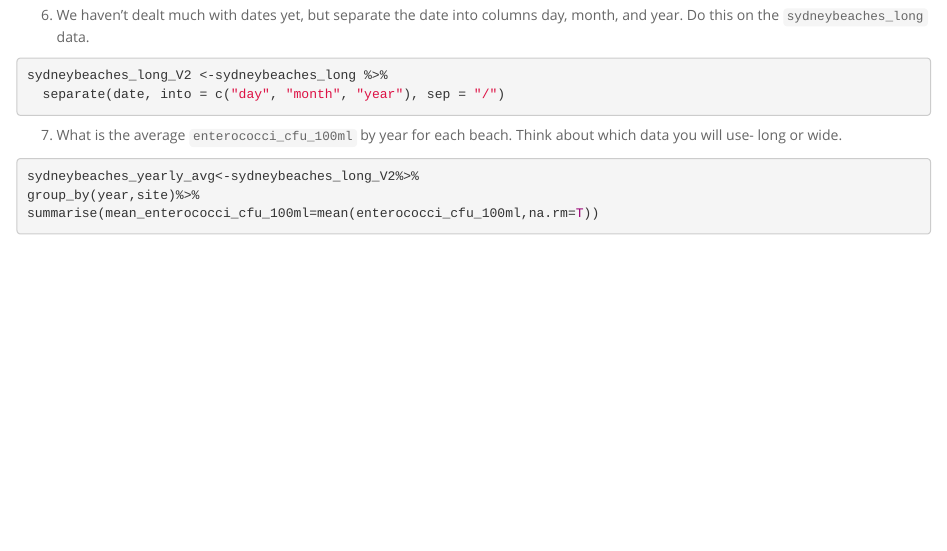
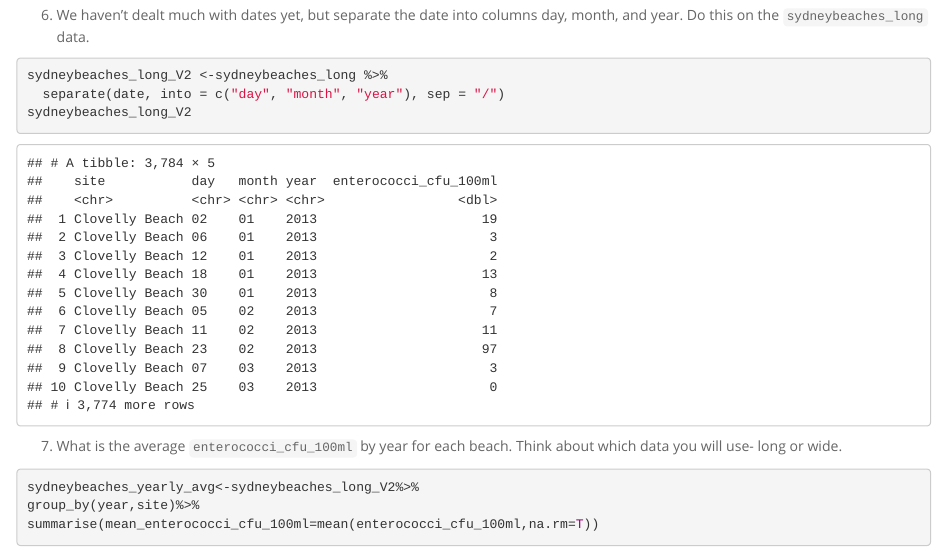
Before and after one commit to Zrigolo/BIS15W2021_zroland, an R Markdown document (lab8/lab8_hw.Rmd): the page in a window 1100 px wide, from 3260 px down. Rendered offline with R 4.5, knitr and Pandoc, with nearby package versions; column names are cleaned by a stand-in for the janitor package.

Commit message:
graded hw8

````diff
--- a/lab8/lab8_hw.Rmd
+++ b/lab8/lab8_hw.Rmd
@@ -90,6 +90,7 @@ sydneybeaches_long
 ```{r}
 sydneybeaches_long_V2 <-sydneybeaches_long %>%
   separate(date, into = c("day", "month", "year"), sep = "/")
+sydneybeaches_long_V2
 ```
 
 
````
Also changed, not shown: lab8/lab8_hw.html, lab8/lab8_hw.md.
